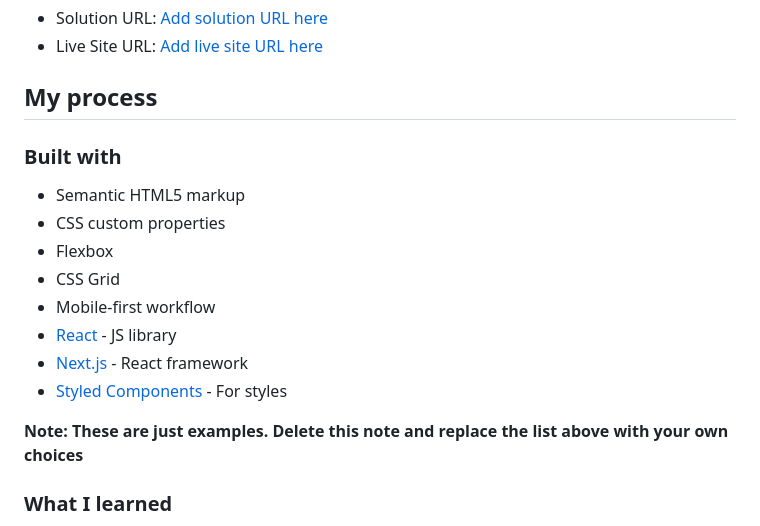
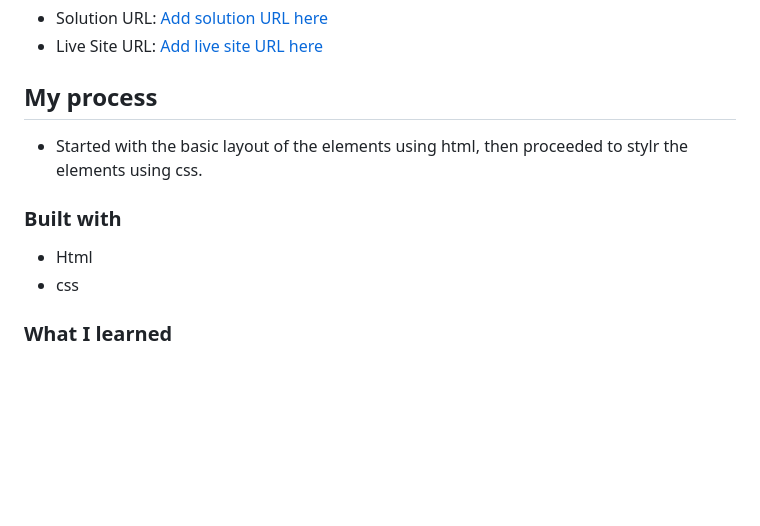
Before and after one commit to cynraw/frontend_mentor, a Markdown page: README.md, the part around the change. Rendered like a GitHub page; blank space fills up the shorter version.

```diff
--- a/README.md
+++ b/README.md
@@ -26,19 +26,13 @@ Users should be able to:
 - Live Site URL: [Add live site URL here](https://your-live-site-url.com)
 
 ## My process
+- Started with the basic layout of the elements using html, then proceeded to stylr the elements using css.
 
 ### Built with
 
-- Semantic HTML5 markup
-- CSS custom properties
-- Flexbox
-- CSS Grid
-- Mobile-first workflow
-- [React](https://reactjs.org/) - JS library
-- [Next.js](https://nextjs.org/) - React framework
-- [Styled Components](https://styled-components.com/) - For styles
+- Html
+- css
 
-**Note: These are just examples. Delete this note and replace the list above with your own choices**
 
 ### What I learned
 
```
